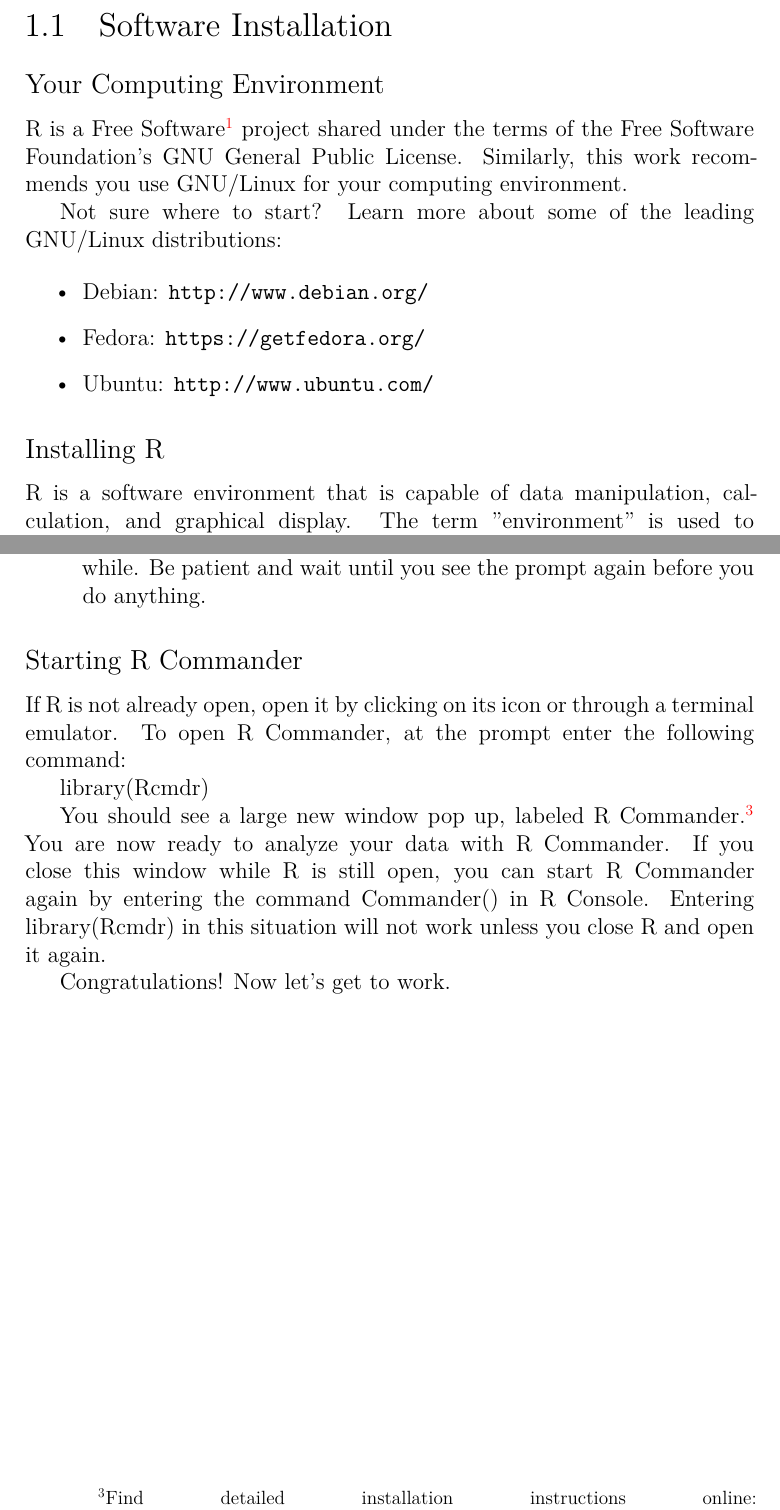
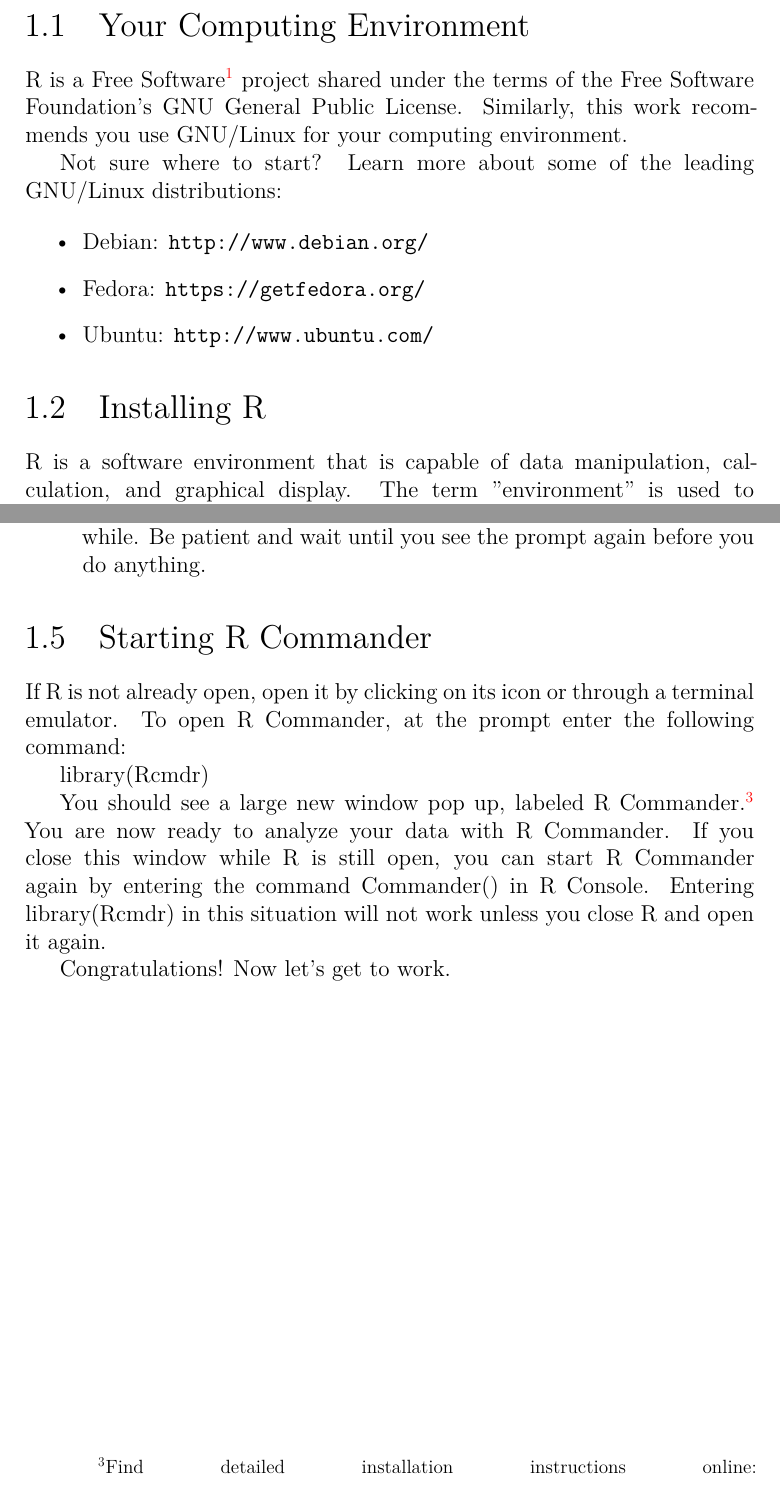
Before and after one commit to kenhara/r-for-business-administration, a LaTeX book (source/RFBA.tex, which reads source/Installation.tex): two parts of pages 10 and 12 of 20, joined at a grey line, cut at the place of the change. Compiled offline with XeLaTeX.

Commit message:
Changed installation section headers

```diff
--- a/source/Installation.tex
+++ b/source/Installation.tex
@@ -10,9 +10,7 @@
 % International Public License (CC BY-SA 4.0)
 %
 
-\section{Software Installation}
-
-\subsection{Your Computing Environment}
+\section{Your Computing Environment}
 R is a Free Software\footnote{Free software is software that gives you the user the freedom to share, study and modify it. We call this free software because the user is free. Learn more at \texttt{http://www.fsf.org/about/what-is-free-software}.} project shared under the terms of the Free Software Foundation's GNU General Public License. Similarly, this work recommends you use GNU/Linux for your computing environment.
 
 Not sure where to start? Learn more about some of the leading GNU/Linux distributions:
@@ -23,7 +21,7 @@ Not sure where to start? Learn more about some of the leading GNU/Linux distribu
  \item Ubuntu: \texttt{http://www.ubuntu.com/}
 \end{itemize}
 
-\subsection{Installing R}
+\section{Installing R}
 R is a software environment that is capable of data manipulation, calculation, and graphical display. The term "environment" is used to communicate that it is a fully planned and coherent system, within which statistical techniques are implemented.
 
 R is an implementation of the S programming language, created by John Chambers while at Bell Labs, combined with lexical scoping semantics inspired by Scheme. R was created by Ross Ihaka and Robert Gentleman at the University of Auckland, New Zealand and an initial version was released in 1994.
@@ -70,7 +68,7 @@ install.packages("Rcmdr", dependencies = TRUE)
  \item Depending on your connection speed, the installation may take a while. Be patient and wait until you see the prompt again before you do anything.
  \end{enumerate}
 
- \subsection{Starting R Commander}
+ \section{Starting R Commander}
 If R is not already open, open it by clicking on its icon or through a terminal emulator. To open R Commander, at the prompt enter the following command:
 
 library(Rcmdr)
```
Also changed, not shown: source/Installation.tex (2 more changed lines).
